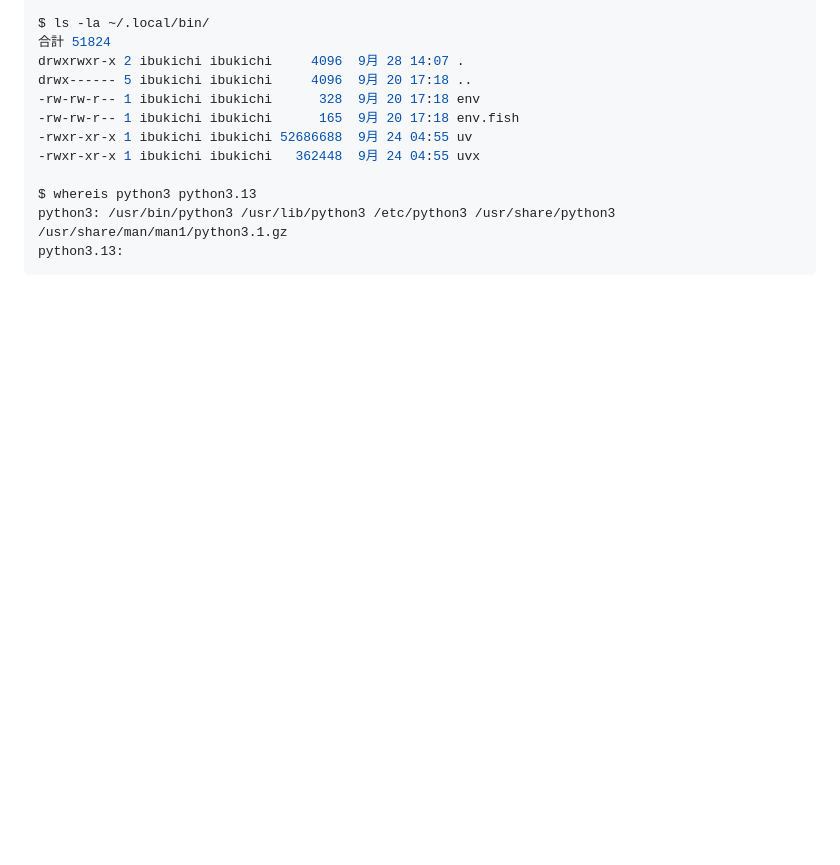
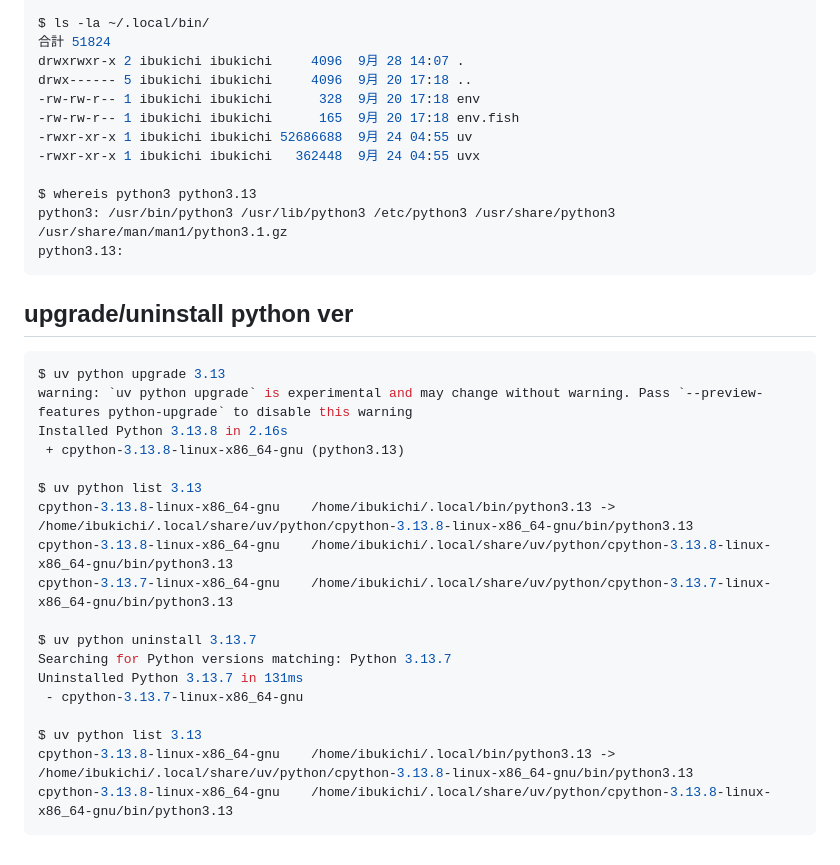
Before and after one commit to masaharu-suizu/masaharu-suizu.github.io, a Markdown page: Python/uv.md, the part around the change. Rendered like a GitHub page; blank space fills up the shorter version.

````diff
--- a/Python/uv.md
+++ b/Python/uv.md
@@ -185,3 +185,26 @@ $ whereis python3 python3.13
 python3: /usr/bin/python3 /usr/lib/python3 /etc/python3 /usr/share/python3 /usr/share/man/man1/python3.1.gz
 python3.13:
 ```
+
+## upgrade/uninstall python ver
+
+```bash
+$ uv python upgrade 3.13
+warning: `uv python upgrade` is experimental and may change without warning. Pass `--preview-features python-upgrade` to disable this warning
+Installed Python 3.13.8 in 2.16s
+ + cpython-3.13.8-linux-x86_64-gnu (python3.13)
+
+$ uv python list 3.13
+cpython-3.13.8-linux-x86_64-gnu    /home/ibukichi/.local/bin/python3.13 -> /home/ibukichi/.local/share/uv/python/cpython-3.13.8-linux-x86_64-gnu/bin/python3.13
+cpython-3.13.8-linux-x86_64-gnu    /home/ibukichi/.local/share/uv/python/cpython-3.13.8-linux-x86_64-gnu/bin/python3.13
+cpython-3.13.7-linux-x86_64-gnu    /home/ibukichi/.local/share/uv/python/cpython-3.13.7-linux-x86_64-gnu/bin/python3.13
+
+$ uv python uninstall 3.13.7
+Searching for Python versions matching: Python 3.13.7
+Uninstalled Python 3.13.7 in 131ms
+ - cpython-3.13.7-linux-x86_64-gnu
+
+$ uv python list 3.13
+cpython-3.13.8-linux-x86_64-gnu    /home/ibukichi/.local/bin/python3.13 -> /home/ibukichi/.local/share/uv/python/cpython-3.13.8-linux-x86_64-gnu/bin/python3.13
+cpython-3.13.8-linux-x86_64-gnu    /home/ibukichi/.local/share/uv/python/cpython-3.13.8-linux-x86_64-gnu/bin/python3.13
+```
````
